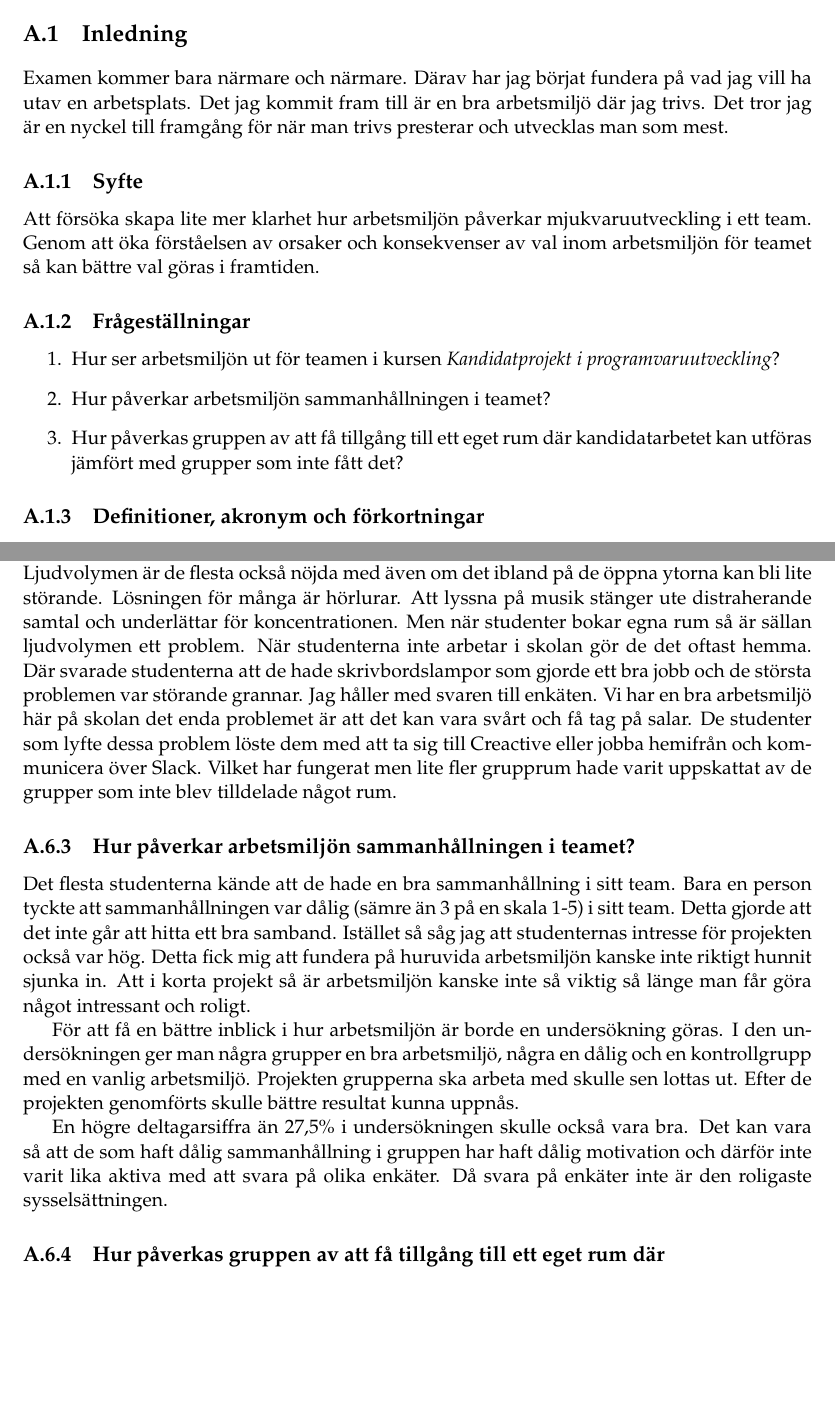
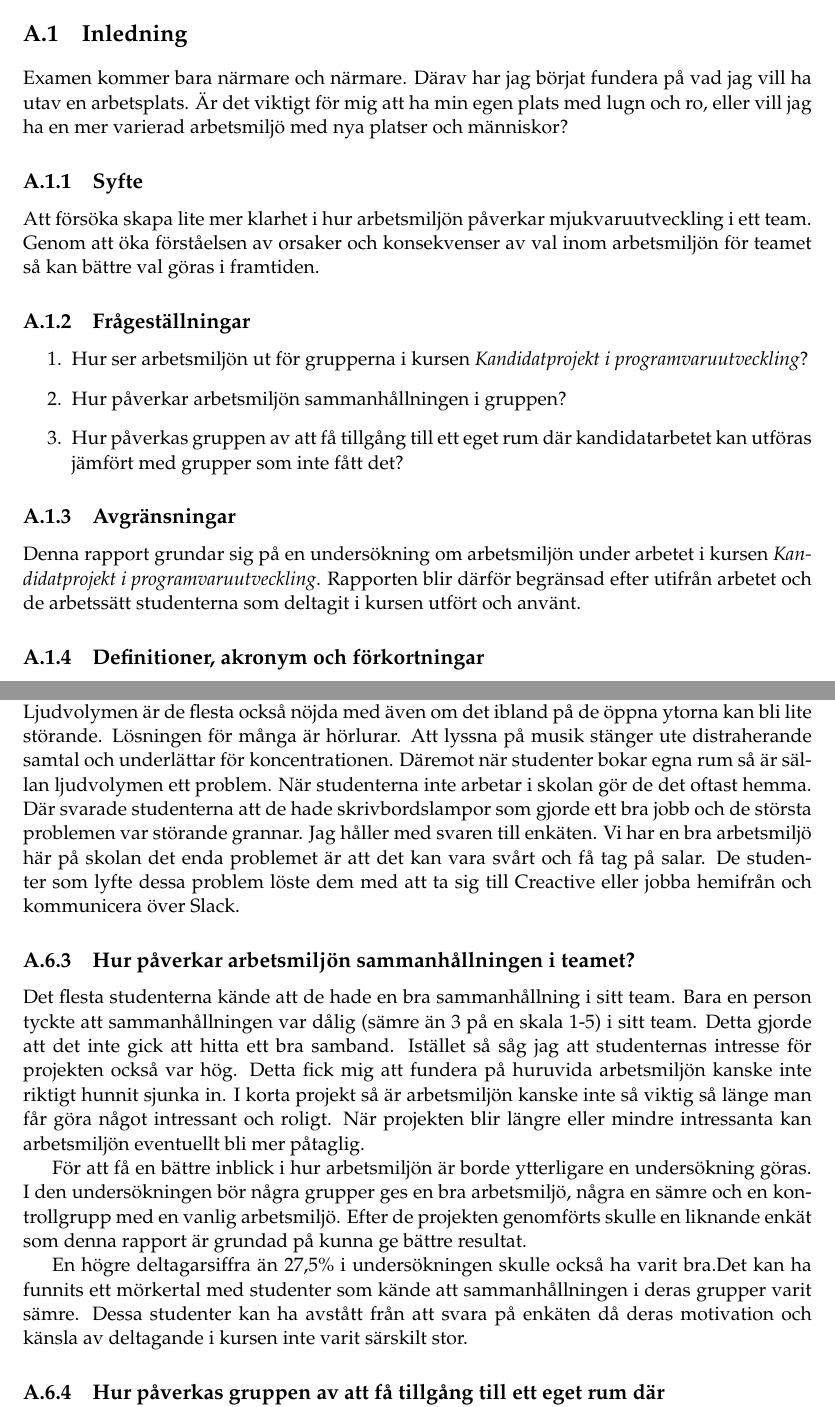
Before and after one commit to PUM-9/kandidatrapport, a LaTeX thesis (student_thesis.tex, which reads dunstrom-report.tex): two parts of pages 39 and 43 of 104, joined at a grey line, cut so that both start at the same text, the shorter picture padded with empty space. Compiled offline with pdfLaTeX.

Commit message:
changes from opponering

```diff
--- a/dunstrom-report.tex
+++ b/dunstrom-report.tex
@@ -5,21 +5,24 @@
 \section{Inledning}
 \label{sec:introduction-hampus}
 
-Examen kommer bara närmare och närmare. Därav har jag börjat fundera på vad jag vill ha utav en arbetsplats. Det jag kommit fram till är en bra arbetsmiljö där jag trivs. Det tror jag är en nyckel till framgång för när man trivs presterar och utvecklas man som mest.
+Examen kommer bara närmare och närmare. Därav har jag börjat fundera på vad jag vill ha utav en arbetsplats. Är det viktigt för mig att ha min egen plats med lugn och ro, eller vill jag ha en mer varierad arbetsmiljö med nya platser och människor?
 
 \subsection{Syfte}
 \label{sec:purpose-hampus}
 
-Att försöka skapa lite mer klarhet hur  arbetsmiljön påverkar mjukvaruutveckling i ett team. Genom att öka förståelsen av orsaker och konsekvenser av val inom arbetsmiljön för teamet så kan bättre val göras i framtiden.
+Att försöka skapa lite mer klarhet i hur arbetsmiljön påverkar mjukvaruutveckling i ett team. Genom att öka förståelsen av orsaker och konsekvenser av val inom arbetsmiljön för teamet så kan bättre val göras i framtiden.
 
 \subsection{Frågeställningar}
 \label{sec:issue-hampus}
 
 \begin{enumerate}
-\item Hur ser arbetsmiljön ut för teamen i kursen \textit{Kandidatprojekt i programvaruutveckling}?
-\item Hur påverkar arbetsmiljön sammanhållningen i teamet?
+\item Hur ser arbetsmiljön ut för grupperna i kursen \textit{Kandidatprojekt i programvaruutveckling}?
+\item Hur påverkar arbetsmiljön sammanhållningen i gruppen?
 \item Hur påverkas gruppen av att få tillgång till ett eget rum där kandidatarbetet kan utföras jämfört med grupper som inte fått det?
 \end{enumerate}
+
+\subsection{Avgränsningar}
+Denna rapport grundar sig på en undersökning om arbetsmiljön under arbetet i kursen \textit{Kandidatprojekt i programvaruutveckling}. Rapporten blir därför begränsad efter utifrån arbetet och de arbetssätt studenterna som deltagit i kursen utfört och använt.
 
 \subsection{Definitioner, akronym och förkortningar}
 Följande definitioner och förkortningar används på flera ställen i denna del av rapporten:
@@ -120,13 +124,13 @@ Att använda sig av en enkät var ett bra sätt att samla in en större mängd d
 Enkäten skickades ut i ett tidigt skede. Flera andra enkäter skickades ut långt senare. Det hade nog blivit fler svar om en påminnelse hade skickats ut i samband med många av de andra enkäterna. Ett problem där var dock att jag ville kunna börja arbeta med min rapport tidigt. Det hade dock gått att börja på rapporten och sen göra ändringar ifall att påminnelsen gav nya svar med data som visade på nya saker eller motbevisade saker jag hittills skrivit.
 
 \subsection{Hur ser arbetsmiljön ut för teamen i kursen \textit{Kandidatprojekt i programvaruutveckling}?}
-Majoriteten av arbetet i kursen gör studenterna i skolan. Där trivs studenterna även om lysrören kanske inte alltid ger optimalt arbetsljus och ibland kan lysrören låta irriterande. Ljudvolymen är de flesta också nöjda med även om det ibland på de öppna ytorna kan bli lite störande. Lösningen för många är hörlurar. Att lyssna på musik stänger ute distraherande samtal och underlättar för koncentrationen. Men när studenter bokar egna rum så är sällan ljudvolymen ett problem. När studenterna inte arbetar i skolan gör de det oftast hemma. Där svarade studenterna att de hade skrivbordslampor som gjorde ett bra jobb och de största problemen var störande grannar. Jag håller med svaren till enkäten. Vi har en bra arbetsmiljö här på skolan det enda problemet är att det kan vara svårt och få tag på salar. De studenter som lyfte dessa problem löste dem med att ta sig till Creactive eller jobba hemifrån och kommunicera över Slack. Vilket har fungerat men lite fler grupprum hade varit uppskattat av de grupper som inte blev tilldelade något rum.
+Majoriteten av arbetet i kursen gör studenterna i skolan. Där trivs studenterna även om lysrören kanske inte alltid ger optimalt arbetsljus och ibland kan lysrören låta irriterande. Ljudvolymen är de flesta också nöjda med även om det ibland på de öppna ytorna kan bli lite störande. Lösningen för många är hörlurar. Att lyssna på musik stänger ute distraherande samtal och underlättar för koncentrationen. Däremot när studenter bokar egna rum så är sällan ljudvolymen ett problem. När studenterna inte arbetar i skolan gör de det oftast hemma. Där svarade studenterna att de hade skrivbordslampor som gjorde ett bra jobb och de största problemen var störande grannar. Jag håller med svaren till enkäten. Vi har en bra arbetsmiljö här på skolan det enda problemet är att det kan vara svårt och få tag på salar. De studenter som lyfte dessa problem löste dem med att ta sig till Creactive eller jobba hemifrån och kommunicera över Slack.
 
 \subsection{Hur påverkar arbetsmiljön sammanhållningen i teamet?}
-Det flesta studenterna kände att de hade en bra sammanhållning i sitt team. Bara en person tyckte att sammanhållningen var dålig (sämre än 3 på en skala 1-5) i sitt team. Detta gjorde att det inte går att hitta ett bra samband. Istället så såg jag att studenternas intresse för projekten också var hög. Detta fick mig att fundera på huruvida arbetsmiljön kanske inte riktigt hunnit sjunka in. Att i korta projekt så är arbetsmiljön kanske inte så viktig så länge man får göra något intressant och roligt.
+Det flesta studenterna kände att de hade en bra sammanhållning i sitt team. Bara en person tyckte att sammanhållningen var dålig (sämre än 3 på en skala 1-5) i sitt team. Detta gjorde att det inte gick att hitta ett bra samband. Istället så såg jag att studenternas intresse för projekten också var hög. Detta fick mig att fundera på huruvida arbetsmiljön kanske inte riktigt hunnit sjunka in. I korta projekt så är arbetsmiljön kanske inte så viktig så länge man får göra något intressant och roligt. När projekten blir längre eller mindre intressanta kan arbetsmiljön eventuellt bli mer påtaglig.
 
-För att få en bättre inblick i hur arbetsmiljön är borde en undersökning göras. I den undersökningen ger man några grupper en bra arbetsmiljö, några en dålig och en kontrollgrupp med en vanlig arbetsmiljö. Projekten grupperna ska arbeta med skulle sen lottas ut. Efter de projekten genomförts skulle bättre resultat kunna uppnås.
+För att få en bättre inblick i hur arbetsmiljön är borde ytterligare en undersökning göras. I den undersökningen bör några grupper ges en bra arbetsmiljö, några en sämre och en kontrollgrupp med en vanlig arbetsmiljö. Efter de projekten genomförts skulle en liknande enkät som denna rapport är grundad på kunna ge bättre resultat.
 
-En högre deltagarsiffra än 27,5\% i undersökningen skulle också vara bra. Det kan vara så att de som haft dålig sammanhållning i gruppen har haft dålig motivation och därför inte varit lika aktiva med att svara på olika enkäter. Då svara på enkäter inte är den roligaste sysselsättningen.
+En högre deltagarsiffra än 27,5\% i undersökningen skulle också ha varit bra.Det kan ha funnits ett mörkertal med studenter som kände att sammanhållningen i deras grupper varit sämre. Dessa studenter kan ha avstått från att svara på enkäten då deras motivation och känsla av deltagande i kursen inte varit särskilt stor.
 
 \subsection{Hur påverkas gruppen av att få tillgång till ett eget rum där kandidatarbetet kan utföras jämfört med grupper som inte fått det?}
```
Also changed, not shown: dunstrom-report.tex (27 more changed lines).
